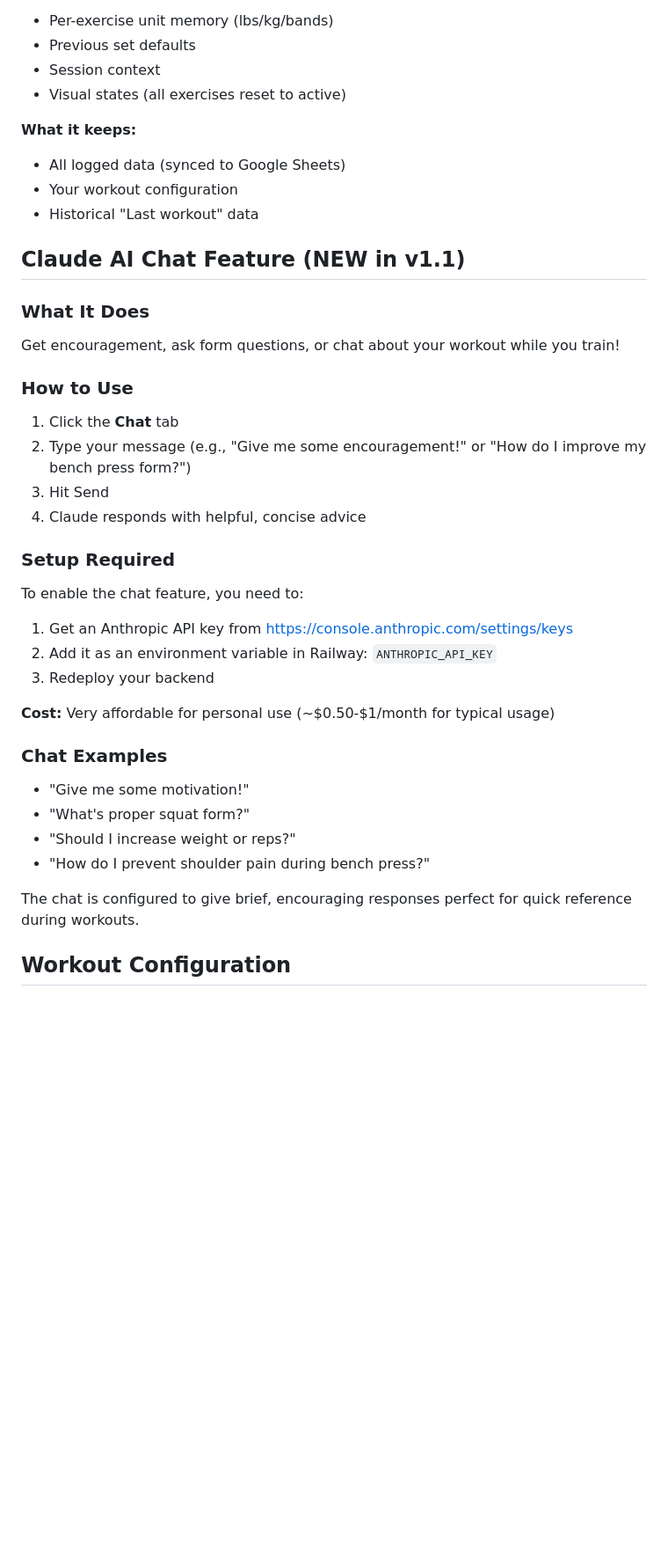
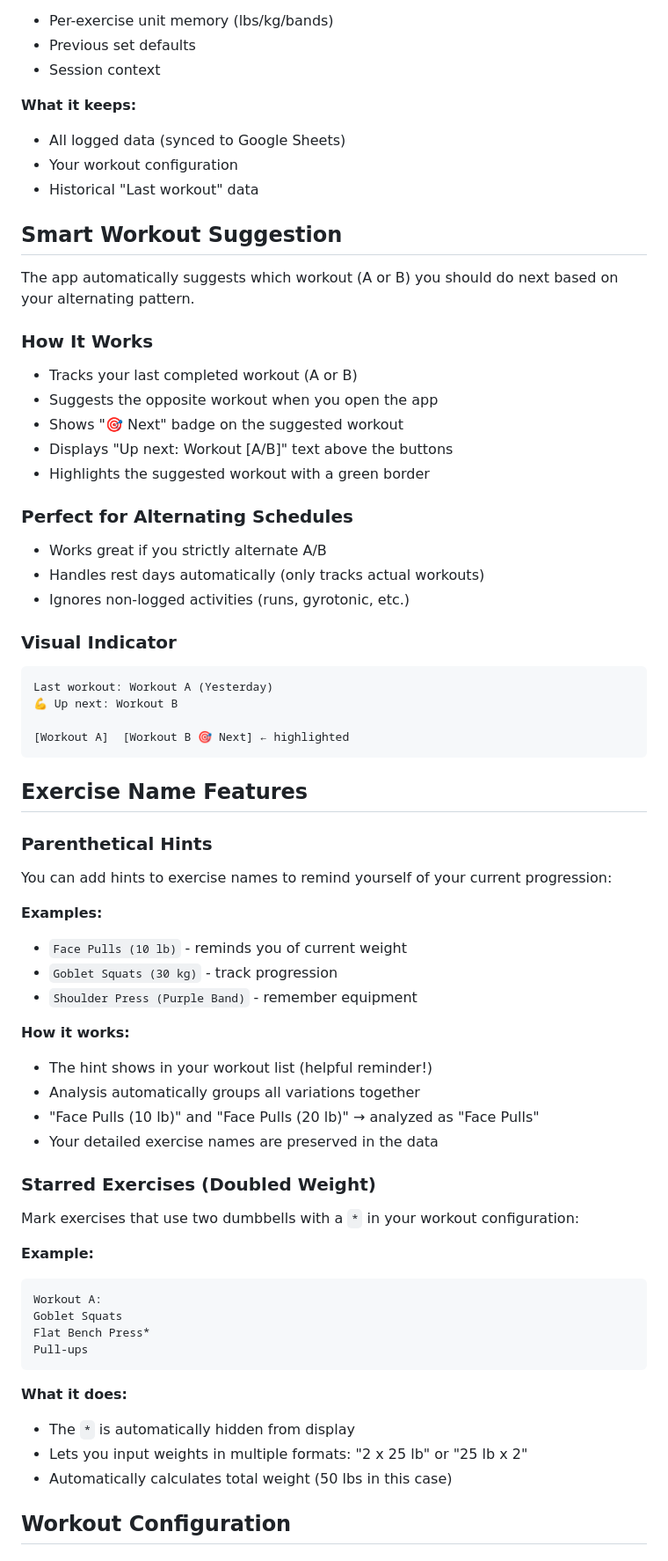
Before and after one commit to extraface/workout-tracker-backend, a Markdown page: README.md, the part around one of its changes. Shown at 88% size. Rendered like a GitHub page; blank space fills up the shorter version.

````diff
--- a/README.md
+++ b/README.md
@@ -265,39 +138,67 @@ Last workout: Workout A (Yesterday)
 - Per-exercise unit memory (lbs/kg/bands)
 - Previous set defaults
 - Session context
-- Visual states (all exercises reset to active)
 
 **What it keeps:**
 - All logged data (synced to Google Sheets)
 - Your workout configuration
 - Historical "Last workout" data
 
-## Claude AI Chat Feature (NEW in v1.1)
+## Smart Workout Suggestion
 
-### What It Does
-Get encouragement, ask form questions, or chat about your workout while you train!
+The app automatically suggests which workout (A or B) you should do next based on your alternating pattern.
 
-### How to Use
-1. Click the **Chat** tab
-2. Type your message (e.g., "Give me some encouragement!" or "How do I improve my bench press form?")
-3. Hit Send
-4. Claude responds with helpful, concise advice
+### How It Works
+- Tracks your last completed workout (A or B)
+- Suggests the opposite workout when you open the app
+- Shows "🎯 Next" badge on the suggested workout
+- Displays "Up next: Workout [A/B]" text above the buttons
+- Highlights the suggested workout with a green border
 
-### Setup Required
-To enable the chat feature, you need to:
-1. Get an Anthropic API key from https://console.anthropic.com/settings/keys
-2. Add it as an environment variable in Railway: `ANTHROPIC_API_KEY`
-3. Redeploy your backend
+### Perfect for Alternating Schedules
+- Works great if you strictly alternate A/B
+- Handles rest days automatically (only tracks actual workouts)
+- Ignores non-logged activities (runs, gyrotonic, etc.)
 
-**Cost:** Very affordable for personal use (~$0.50-$1/month for typical usage)
+### Visual Indicator
+```
+Last workout: Workout A (Yesterday)
+💪 Up next: Workout B
 
-### Chat Examples
-- "Give me some motivation!"
-- "What's proper squat form?"
-- "Should I increase weight or reps?"
-- "How do I prevent shoulder pain during bench press?"
+[Workout A]  [Workout B 🎯 Next] ← highlighted
+```
 
-The chat is configured to give brief, encouraging responses perfect for quick reference during workouts.
+## Exercise Name Features
+
+### Parenthetical Hints
+You can add hints to exercise names to remind yourself of your current progression:
+
+**Examples:**
+- `Face Pulls (10 lb)` - reminds you of current weight
+- `Goblet Squats (30 kg)` - track progression
+- `Shoulder Press (Purple Band)` - remember equipment
+
+**How it works:**
+- The hint shows in your workout list (helpful reminder!)
+- Analysis automatically groups all variations together
+- "Face Pulls (10 lb)" and "Face Pulls (20 lb)" → analyzed as "Face Pulls"
+- Your detailed exercise names are preserved in the data
+
+### Starred Exercises (Doubled Weight)
+Mark exercises that use two dumbbells with a `*` in your workout configuration:
+
+**Example:**
+```
+Workout A:
+Goblet Squats
+Flat Bench Press*
+Pull-ups
+```
+
+**What it does:**
+- The `*` is automatically hidden from display
+- Lets you input weights in multiple formats: "2 x 25 lb" or "25 lb x 2"
+- Automatically calculates total weight (50 lbs in this case)
 
 ## Workout Configuration
 
````
Also changed, not shown: other parts of README.md (+161 -281 lines).
